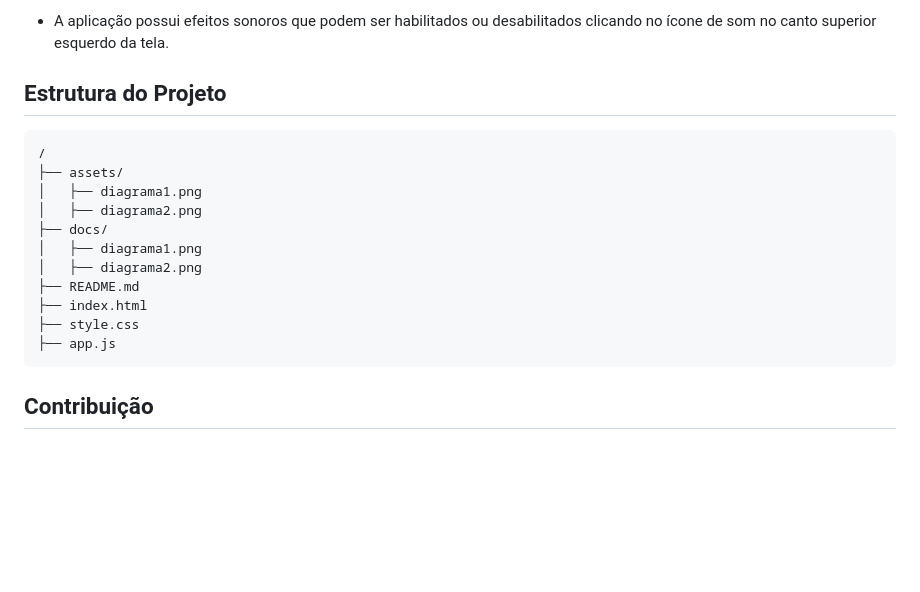
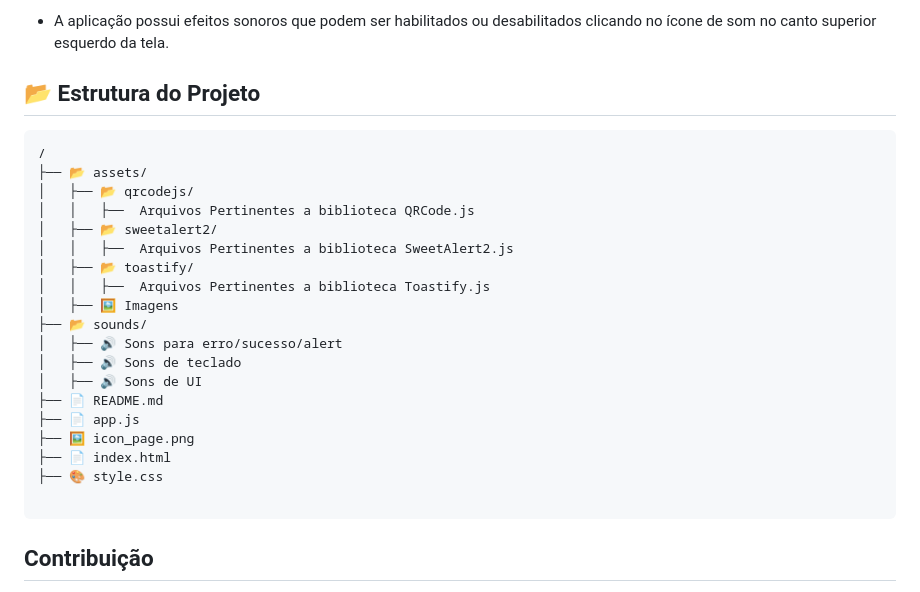
Before and after one commit to JuliaComG/Challenge-Amigo-Secreto-Alura-ONE, a Markdown page: README.md, the part around the change. Rendered like a GitHub page; blank space fills up the shorter version.

````diff
--- a/README.md
+++ b/README.md
@@ -59,19 +59,27 @@ O Amigo Secreto é uma aplicação web que permite aos usuários adicionar nomes
 - A aplicação possui efeitos sonoros que podem ser habilitados ou desabilitados clicando no ícone de som no canto superior esquerdo da tela.
 
 
-## Estrutura do Projeto
+## 📂 Estrutura do Projeto
 ```
 /
-├── assets/
-│   ├── diagrama1.png
-│   ├── diagrama2.png
-├── docs/
-│   ├── diagrama1.png
-│   ├── diagrama2.png
-├── README.md
-├── index.html
-├── style.css
-├── app.js
+├── 📂 assets/
+│   ├── 📂 qrcodejs/
+│   │   ├──  Arquivos Pertinentes a biblioteca QRCode.js
+│   ├── 📂 sweetalert2/
+│   │   ├──  Arquivos Pertinentes a biblioteca SweetAlert2.js
+│   ├── 📂 toastify/
+│   │   ├──  Arquivos Pertinentes a biblioteca Toastify.js
+│   ├── 🖼️ Imagens
+├── 📂 sounds/
+│   ├── 🔊 Sons para erro/sucesso/alert
+│   ├── 🔊 Sons de teclado
+│   ├── 🔊 Sons de UI
+├── 📄 README.md
+├── 📄 app.js
+├── 🖼️ icon_page.png
+├── 📄 index.html
+├── 🎨 style.css
+
 ```
 
 ## Contribuição
````
